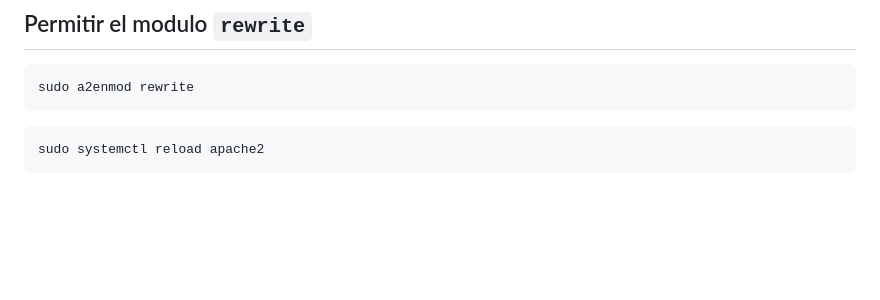
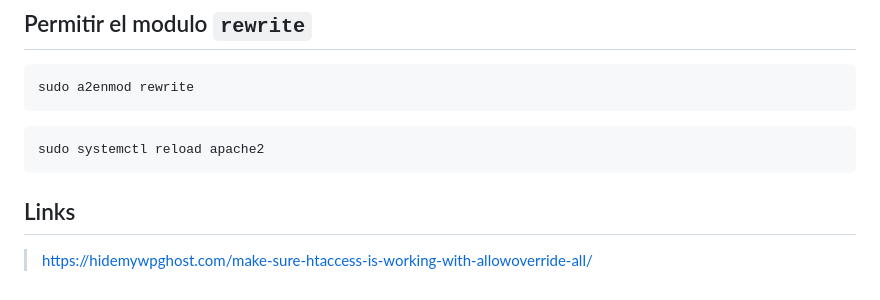
Before and after one commit to mgrl39/daw_m08, a Markdown page: PHP/2024_10_15_Routing/README.md, the part around the change. Drawn GitHub-style; blank space fills up the shorter version.

````diff
--- a/PHP/2024_10_15_Routing/README.md
+++ b/PHP/2024_10_15_Routing/README.md
@@ -122,3 +122,6 @@ sudo a2enmod rewrite
 ```bash
 sudo systemctl reload apache2
 ```
+
+## Links
+> https://hidemywpghost.com/make-sure-htaccess-is-working-with-allowoverride-all/
````
